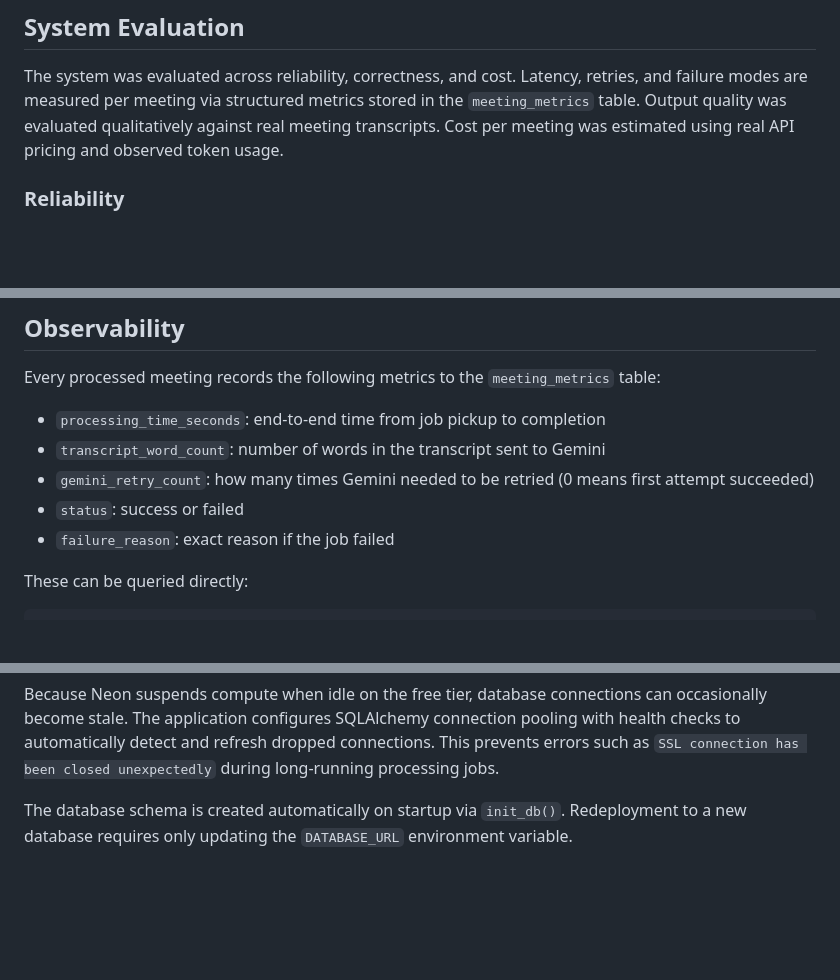
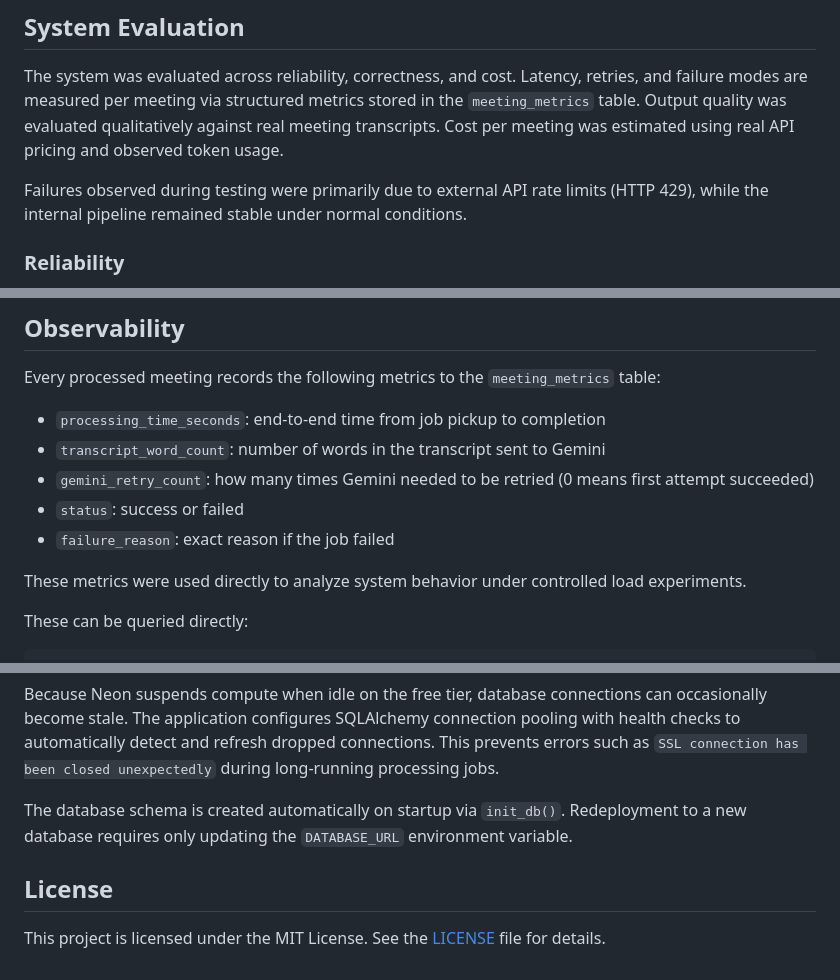
Before and after one commit to Himanshu-2678/MeetSync, a Markdown page: README.md, 3 parts joined by grey strips. Drawn GitHub-style; blank space fills up the shorter version.

````diff
--- a/README.md
+++ b/README.md
@@ -163,6 +163,8 @@ This transition enabled controlled load testing and clear identification of syst
 
 The system was evaluated across reliability, correctness, and cost. Latency, retries, and failure modes are measured per meeting via structured metrics stored in the `meeting_metrics` table. Output quality was evaluated qualitatively against real meeting transcripts. Cost per meeting was estimated using real API pricing and observed token usage.
 
+Failures observed during testing were primarily due to external API rate limits (HTTP 429), while the internal pipeline remained stable under normal conditions.
+
 ### Reliability
 
 Every meeting job records whether it succeeded or failed, how long it took, and whether Gemini needed to be retried. This makes it possible to query the failure rate and retry patterns directly from the database rather than guessing. In practice, Gemini 2.5 Flash returned valid JSON on the first attempt for the majority of test meetings. During testing, the Pydantic validation layer never rejected a response that the JSON parser accepted, indicating strong schema adherence when the prompt is well formed.
@@ -332,6 +337,8 @@ Every processed meeting records the following metrics to the `meeting_metrics` t
 - `status`: success or failed
 - `failure_reason`: exact reason if the job failed
 
+These metrics were used directly to analyze system behavior under controlled load experiments.
+
 These can be queried directly:
 ```sql
 -- Average processing time for successful meetings
@@ -370,3 +377,6 @@ Render free tier does not support background worker services. The Celery-based a
 Because Neon suspends compute when idle on the free tier, database connections can occasionally become stale. The application configures SQLAlchemy connection pooling with health checks to automatically detect and refresh dropped connections. This prevents errors such as `SSL connection has been closed unexpectedly` during long-running processing jobs.
 
 The database schema is created automatically on startup via `init_db()`. Redeployment to a new database requires only updating the `DATABASE_URL` environment variable.
+
+## License
+This project is licensed under the MIT License. See the [LICENSE](./LICENSE) file for details.
````
Also changed, not shown: other parts of README.md (+9 -6 lines).
